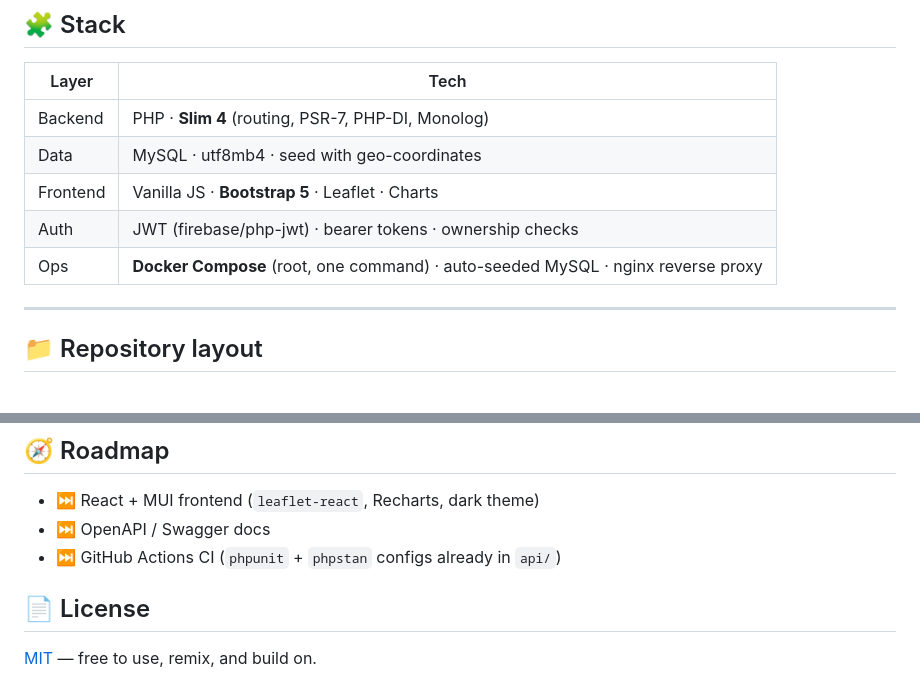
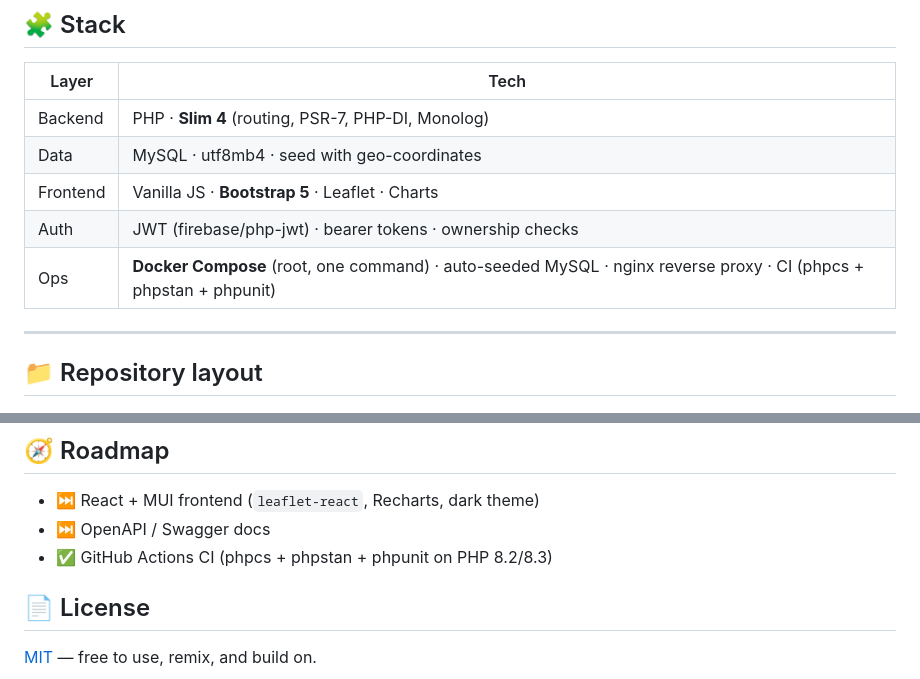
Before and after one commit to Alex247Git/alumni-career-map, a Markdown page: README.md, 2 parts joined by grey strips. GitHub-like rendering.

Commit message:
docs: mark CI as done in stack table + roadmap

```diff
--- a/README.md
+++ b/README.md
@@ -27,7 +27,7 @@ Ever wondered "what do graduates do with their degree"? **Alumni Career Map** an
 | Data | MySQL · utf8mb4 · seed with geo-coordinates |
 | Frontend | Vanilla JS · **Bootstrap 5** · Leaflet · Charts |
 | Auth | JWT (firebase/php-jwt) · bearer tokens · ownership checks |
-| Ops | **Docker Compose** (root, one command) · auto-seeded MySQL · nginx reverse proxy |
+| Ops | **Docker Compose** (root, one command) · auto-seeded MySQL · nginx reverse proxy · CI (phpcs + phpstan + phpunit) |
 
 ---
 
@@ -106,7 +106,7 @@ To stop: `docker compose down` · wipe data + rebuild seed: `docker compose down
 
 - ⏭️ React + MUI frontend (`leaflet-react`, Recharts, dark theme)
 - ⏭️ OpenAPI / Swagger docs
-- ⏭️ GitHub Actions CI (`phpunit` + `phpstan` configs already in `api/`)
+- ✅ GitHub Actions CI (phpcs + phpstan + phpunit on PHP 8.2/8.3)
 
 ## 📄 License
 
```
